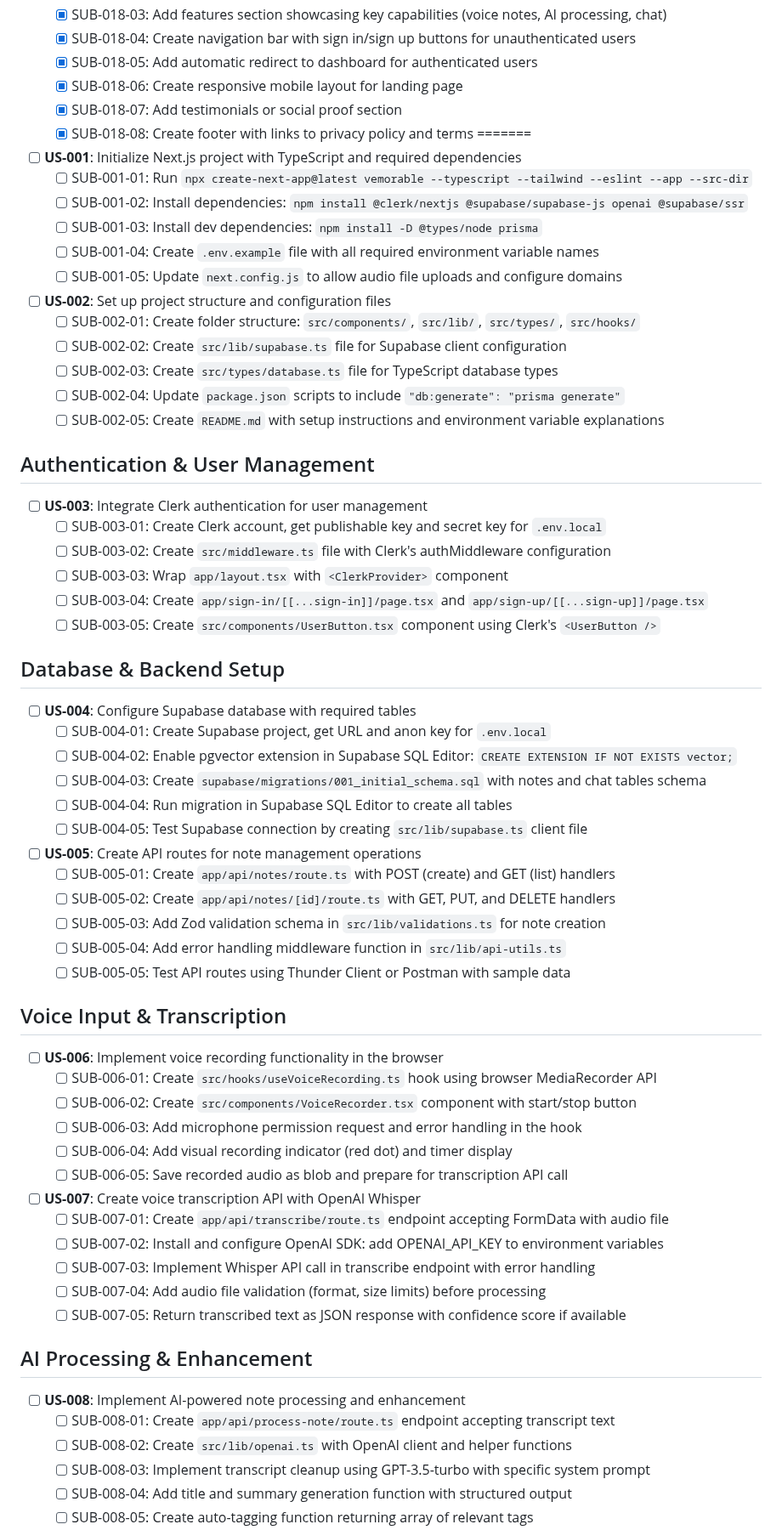
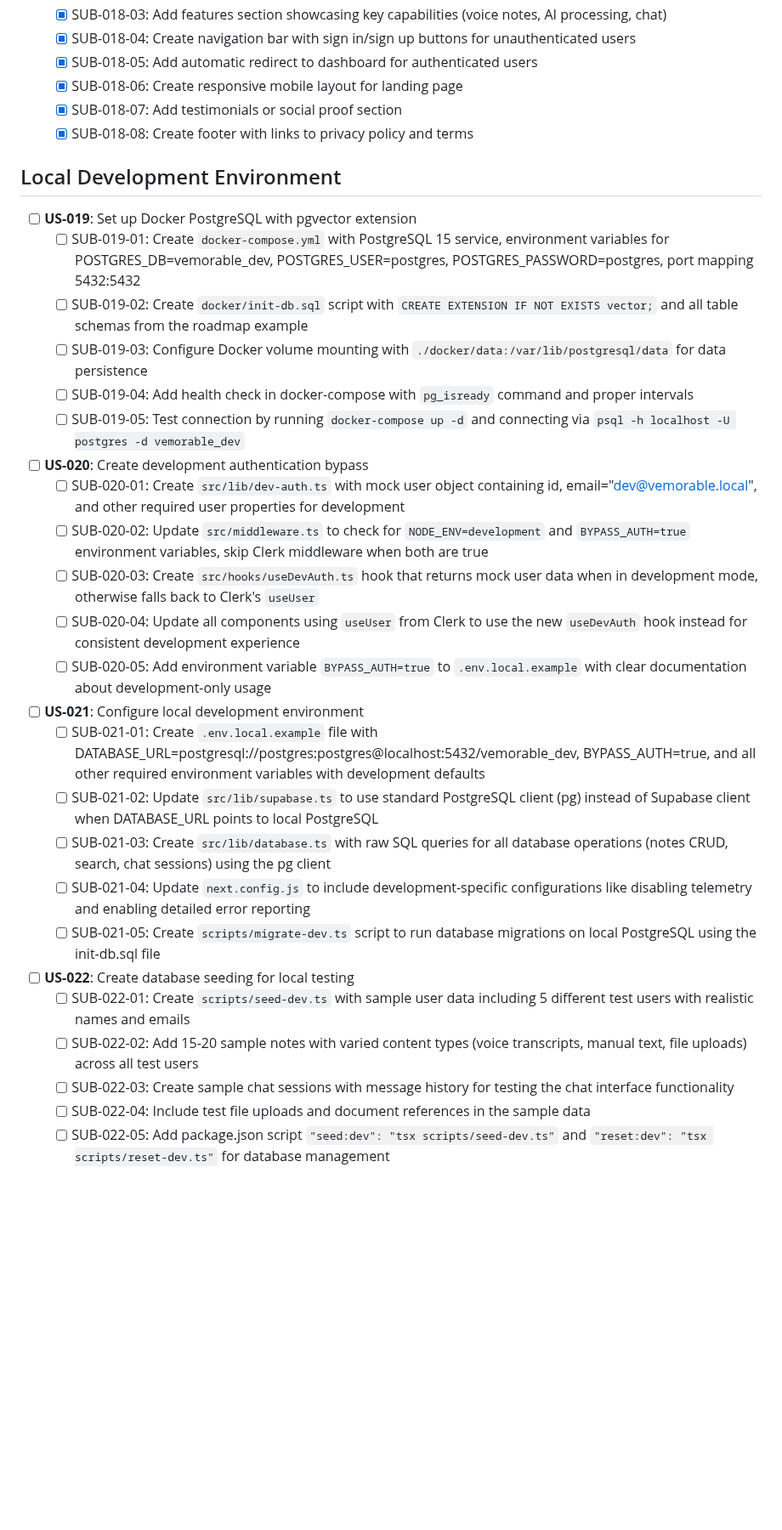
Before and after one commit to on-par/vemorable, a Markdown page: context/roadmap.md, the part around one of its changes. Shown at 85% size. Drawn GitHub-style; blank space fills up the shorter version.

Commit message:
updated roadmap

```diff
--- a/context/roadmap.md
+++ b/context/roadmap.md
@@ -153,68 +152,34 @@
   - [x] SUB-018-06: Create responsive mobile layout for landing page
   - [x] SUB-018-07: Add testimonials or social proof section
   - [x] SUB-018-08: Create footer with links to privacy policy and terms
-=======
-- [ ] **US-001**: Initialize Next.js project with TypeScript and required dependencies
-  - [ ] SUB-001-01: Run `npx create-next-app@latest vemorable --typescript --tailwind --eslint --app --src-dir`
-  - [ ] SUB-001-02: Install dependencies: `npm install @clerk/nextjs @supabase/supabase-js openai @supabase/ssr`
-  - [ ] SUB-001-03: Install dev dependencies: `npm install -D @types/node prisma`
-  - [ ] SUB-001-04: Create `.env.example` file with all required environment variable names
-  - [ ] SUB-001-05: Update `next.config.js` to allow audio file uploads and configure domains
 
-- [ ] **US-002**: Set up project structure and configuration files
-  - [ ] SUB-002-01: Create folder structure: `src/components/`, `src/lib/`, `src/types/`, `src/hooks/`
-  - [ ] SUB-002-02: Create `src/lib/supabase.ts` file for Supabase client configuration
-  - [ ] SUB-002-03: Create `src/types/database.ts` file for TypeScript database types
-  - [ ] SUB-002-04: Update `package.json` scripts to include `"db:generate": "prisma generate"`
-  - [ ] SUB-002-05: Create `README.md` with setup instructions and environment variable explanations
+## Local Development Environment
 
-## Authentication & User Management
+- [ ] **US-019**: Set up Docker PostgreSQL with pgvector extension
+  - [ ] SUB-019-01: Create `docker-compose.yml` with PostgreSQL 15 service, environment variables for POSTGRES_DB=vemorable_dev, POSTGRES_USER=postgres, POSTGRES_PASSWORD=postgres, port mapping 5432:5432
+  - [ ] SUB-019-02: Create `docker/init-db.sql` script with `CREATE EXTENSION IF NOT EXISTS vector;` and all table schemas from the roadmap example
+  - [ ] SUB-019-03: Configure Docker volume mounting with `./docker/data:/var/lib/postgresql/data` for data persistence
+  - [ ] SUB-019-04: Add health check in docker-compose with `pg_isready` command and proper intervals
+  - [ ] SUB-019-05: Test connection by running `docker-compose up -d` and connecting via `psql -h localhost -U postgres -d vemorable_dev`
 
-- [ ] **US-003**: Integrate Clerk authentication for user management
-  - [ ] SUB-003-01: Create Clerk account, get publishable key and secret key for `.env.local`
-  - [ ] SUB-003-02: Create `src/middleware.ts` file with Clerk's authMiddleware configuration
-  - [ ] SUB-003-03: Wrap `app/layout.tsx` with `<ClerkProvider>` component
-  - [ ] SUB-003-04: Create `app/sign-in/[[...sign-in]]/page.tsx` and `app/sign-up/[[...sign-up]]/page.tsx`
-  - [ ] SUB-003-05: Create `src/components/UserButton.tsx` component using Clerk's `<UserButton />`
+- [ ] **US-020**: Create development authentication bypass
+  - [ ] SUB-020-01: Create `src/lib/dev-auth.ts` with mock user object containing id, email="dev@vemorable.local", and other required user properties for development
+  - [ ] SUB-020-02: Update `src/middleware.ts` to check for `NODE_ENV=development` and `BYPASS_AUTH=true` environment variables, skip Clerk middleware when both are true
+  - [ ] SUB-020-03: Create `src/hooks/useDevAuth.ts` hook that returns mock user data when in development mode, otherwise falls back to Clerk's `useUser`
+  - [ ] SUB-020-04: Update all components using `useUser` from Clerk to use the new `useDevAuth` hook instead for consistent development experience
+  - [ ] SUB-020-05: Add environment variable `BYPASS_AUTH=true` to `.env.local.example` with clear documentation about development-only usage
 
-## Database & Backend Setup
+- [ ] **US-021**: Configure local development environment
+  - [ ] SUB-021-01: Create `.env.local.example` file with DATABASE_URL=postgresql://postgres:postgres@localhost:5432/vemorable_dev, BYPASS_AUTH=true, and all other required environment variables with development defaults
+  - [ ] SUB-021-02: Update `src/lib/supabase.ts` to use standard PostgreSQL client (pg) instead of Supabase client when DATABASE_URL points to local PostgreSQL
+  - [ ] SUB-021-03: Create `src/lib/database.ts` with raw SQL queries for all database operations (notes CRUD, search, chat sessions) using the pg client
+  - [ ] SUB-021-04: Update `next.config.js` to include development-specific configurations like disabling telemetry and enabling detailed error reporting
+  - [ ] SUB-021-05: Create `scripts/migrate-dev.ts` script to run database migrations on local PostgreSQL using the init-db.sql file
 
-- [ ] **US-004**: Configure Supabase database with required tables
-  - [ ] SUB-004-01: Create Supabase project, get URL and anon key for `.env.local`
-  - [ ] SUB-004-02: Enable pgvector extension in Supabase SQL Editor: `CREATE EXTENSION IF NOT EXISTS vector;`
-  - [ ] SUB-004-03: Create `supabase/migrations/001_initial_schema.sql` with notes and chat tables schema
-  - [ ] SUB-004-04: Run migration in Supabase SQL Editor to create all tables
-  - [ ] SUB-004-05: Test Supabase connection by creating `src/lib/supabase.ts` client file
+- [ ] **US-022**: Create database seeding for local testing
+  - [ ] SUB-022-01: Create `scripts/seed-dev.ts` with sample user data including 5 different test users with realistic names and emails
+  - [ ] SUB-022-02: Add 15-20 sample notes with varied content types (voice transcripts, manual text, file uploads) across all test users
+  - [ ] SUB-022-03: Create sample chat sessions with message history for testing the chat interface functionality
+  - [ ] SUB-022-04: Include test file uploads and document references in the sample data
+  - [ ] SUB-022-05: Add package.json script `"seed:dev": "tsx scripts/seed-dev.ts"` and `"reset:dev": "tsx scripts/reset-dev.ts"` for database management
 
-- [ ] **US-005**: Create API routes for note management operations
-  - [ ] SUB-005-01: Create `app/api/notes/route.ts` with POST (create) and GET (list) handlers
-  - [ ] SUB-005-02: Create `app/api/notes/[id]/route.ts` with GET, PUT, and DELETE handlers
-  - [ ] SUB-005-03: Add Zod validation schema in `src/lib/validations.ts` for note creation
-  - [ ] SUB-005-04: Add error handling middleware function in `src/lib/api-utils.ts`
-  - [ ] SUB-005-05: Test API routes using Thunder Client or Postman with sample data
-
-## Voice Input & Transcription
-
-- [ ] **US-006**: Implement voice recording functionality in the browser
-  - [ ] SUB-006-01: Create `src/hooks/useVoiceRecording.ts` hook using browser MediaRecorder API
-  - [ ] SUB-006-02: Create `src/components/VoiceRecorder.tsx` component with start/stop button
-  - [ ] SUB-006-03: Add microphone permission request and error handling in the hook
-  - [ ] SUB-006-04: Add visual recording indicator (red dot) and timer display
-  - [ ] SUB-006-05: Save recorded audio as blob and prepare for transcription API call
-
-- [ ] **US-007**: Create voice transcription API with OpenAI Whisper
-  - [ ] SUB-007-01: Create `app/api/transcribe/route.ts` endpoint accepting FormData with audio file
-  - [ ] SUB-007-02: Install and configure OpenAI SDK: add OPENAI_API_KEY to environment variables
-  - [ ] SUB-007-03: Implement Whisper API call in transcribe endpoint with error handling
-  - [ ] SUB-007-04: Add audio file validation (format, size limits) before processing
-  - [ ] SUB-007-05: Return transcribed text as JSON response with confidence score if available
-
-## AI Processing & Enhancement
-
-- [ ] **US-008**: Implement AI-powered note processing and enhancement
-  - [ ] SUB-008-01: Create `app/api/process-note/route.ts` endpoint accepting transcript text
-  - [ ] SUB-008-02: Create `src/lib/openai.ts` with OpenAI client and helper functions
-  - [ ] SUB-008-03: Implement transcript cleanup using GPT-3.5-turbo with specific system prompt
-  - [ ] SUB-008-04: Add title and summary generation function with structured output
-  - [ ] SUB-008-05: Create auto-tagging function returning array of relevant tags
-
```
Also changed, not shown: other parts of context/roadmap.md (+12 -102 lines).
